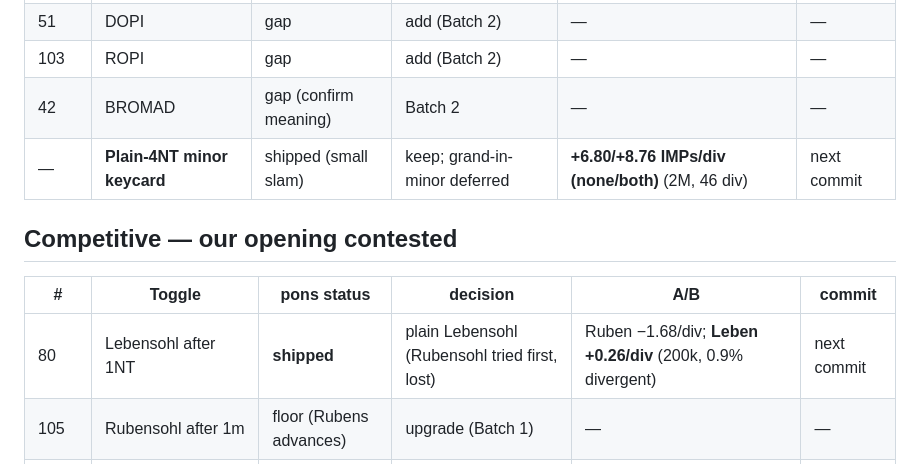
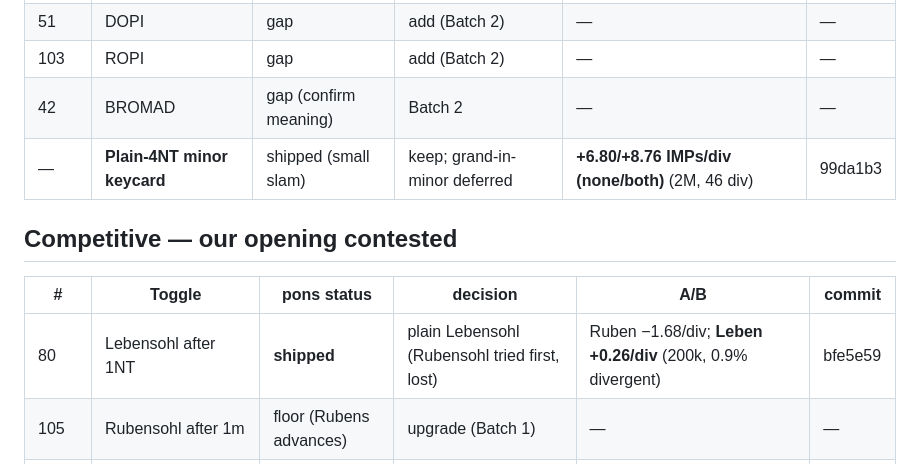
Before and after one commit to jdh8/pons, a Markdown page: docs/ai-bidder/21gf-ledger.md, the part around the change. GitHub-like rendering.

Commit message:
docs(21gf-ledger): record commit SHAs (minor keycard 99da1b3, Lebensohl bfe5e59)
A feature commit cannot reference its own SHA, so the "next commit"
placeholders are filled in this follow-up: plain-4NT minor keycard →
99da1b3, and the stale Lebensohl placeholder → bfe5e59 (its real commit).

Co-Authored-By: Claude Opus 4.8 (1M context) <noreply@anthropic.com>

```diff
--- a/docs/ai-bidder/21gf-ledger.md
+++ b/docs/ai-bidder/21gf-ledger.md
@@ -80,13 +80,13 @@ balancing/reopening, and slam accuracy (missed grands).
 | 51 | DOPI | gap | add (Batch 2) | — | — |
 | 103 | ROPI | gap | add (Batch 2) | — | — |
 | 42 | BROMAD | gap (confirm meaning) | Batch 2 | — | — |
-| — | **Plain-4NT minor keycard** | shipped (small slam) | keep; grand-in-minor deferred | **+6.80/+8.76 IMPs/div (none/both)** (2M, 46 div) | next commit |
+| — | **Plain-4NT minor keycard** | shipped (small slam) | keep; grand-in-minor deferred | **+6.80/+8.76 IMPs/div (none/both)** (2M, 46 div) | 99da1b3 |
 
 ## Competitive — our opening contested
 
 | # | Toggle | pons status | decision | A/B | commit |
 |---|--------|-------------|----------|-----|--------|
-| 80 | Lebensohl after 1NT | **shipped** | plain Lebensohl (Rubensohl tried first, lost) | Ruben −1.68/div; **Leben +0.26/div** (200k, 0.9% divergent) | next commit |
+| 80 | Lebensohl after 1NT | **shipped** | plain Lebensohl (Rubensohl tried first, lost) | Ruben −1.68/div; **Leben +0.26/div** (200k, 0.9% divergent) | bfe5e59 |
 | 105 | Rubensohl after 1m | floor (Rubens advances) | upgrade (Batch 1) | — | — |
 | 106 | Rubensohl after double | floor | upgrade (Batch 1) | — | — |
 | 100 | Responsive double | floor | author (Batch 1) | — | — |
```
